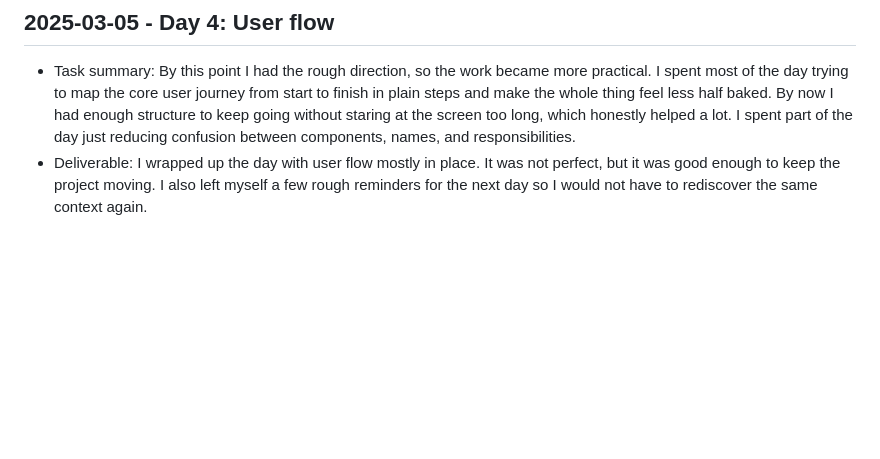
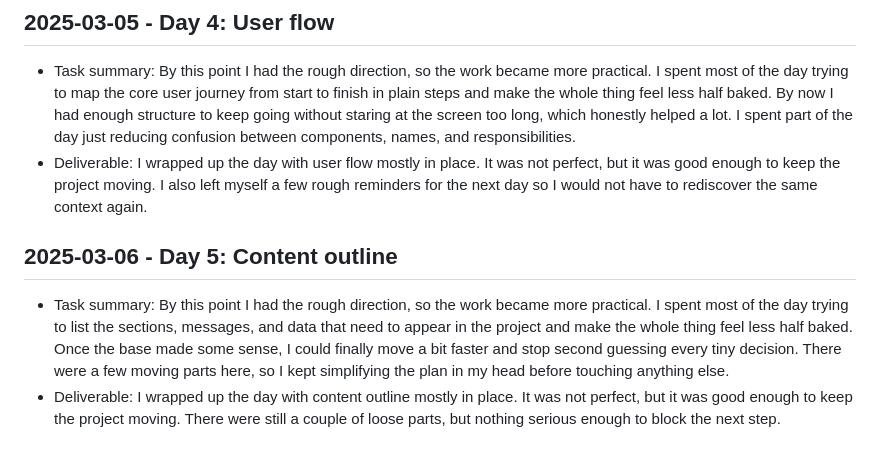
Before and after one commit to harshitpaunikar1/llm-sales-assistant, a Markdown page: .github/project-buildup-history.md, the part around the change. Rendered like a GitHub page; blank space fills up the shorter version.

Commit message:
Day 5: Content outline
Project: LLM Sales Assistant
Category: advanced_system / generic
Date: 2025-03-06

Task:
By this point I had the rough direction, so the work became more
practical. I spent most of the day trying to list the sections,
messages, and data that need to appear in the project and make the whole
thing feel less half baked. Once the base made some sense, I could
finally move a bit faster and stop second guessing every tiny decision.
There were a few moving parts here, so I kept simplifying the plan in my
head before touching anything else.

Deliverable:
I wrapped up the day with content outline mostly in place. It was not
perfect, but it was good enough to keep the project moving. There were
still a couple of loose parts, but nothing serious enough to block the
next step.

```diff
--- a/.github/project-buildup-history.md
+++ b/.github/project-buildup-history.md
@@ -24,3 +24,7 @@
 
 - Task summary: By this point I had the rough direction, so the work became more practical. I spent most of the day trying to map the core user journey from start to finish in plain steps and make the whole thing feel less half baked. By now I had enough structure to keep going without staring at the screen too long, which honestly helped a lot. I spent part of the day just reducing confusion between components, names, and responsibilities.
 - Deliverable: I wrapped up the day with user flow mostly in place. It was not perfect, but it was good enough to keep the project moving. I also left myself a few rough reminders for the next day so I would not have to rediscover the same context again.
+## 2025-03-06 - Day 5: Content outline
+
+- Task summary: By this point I had the rough direction, so the work became more practical. I spent most of the day trying to list the sections, messages, and data that need to appear in the project and make the whole thing feel less half baked. Once the base made some sense, I could finally move a bit faster and stop second guessing every tiny decision. There were a few moving parts here, so I kept simplifying the plan in my head before touching anything else.
+- Deliverable: I wrapped up the day with content outline mostly in place. It was not perfect, but it was good enough to keep the project moving. There were still a couple of loose parts, but nothing serious enough to block the next step.
```
